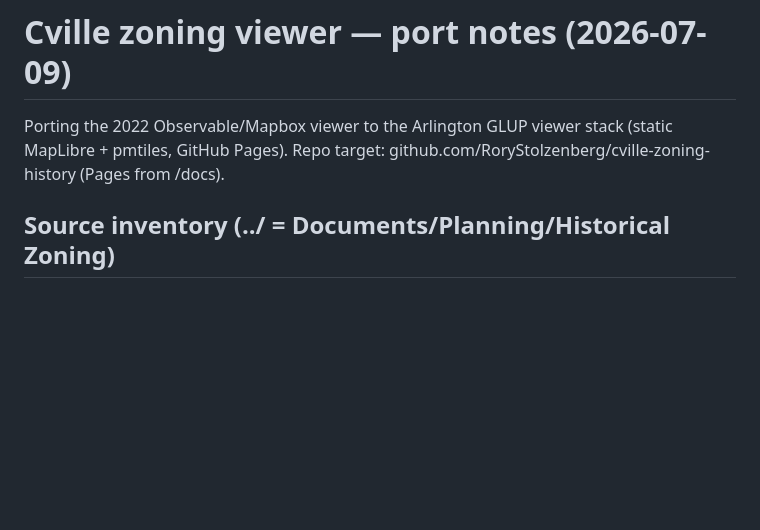
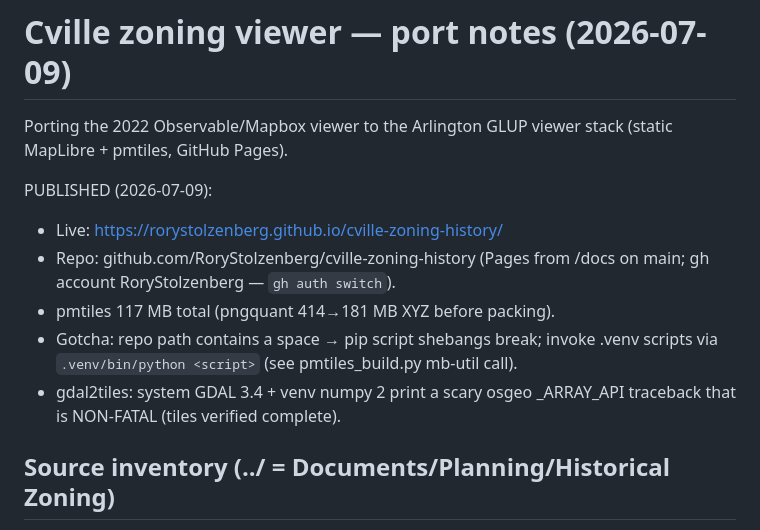
Before and after one commit to RoryStolzenberg/cville-zoning-history, a Markdown page: memory/2026-07-09-port-notes.md, the part around the change. Drawn GitHub-style; blank space fills up the shorter version.

Commit message:
Memory notes: publish info + pipeline gotchas
Co-Authored-By: Claude Fable 5 <noreply@anthropic.com>

```diff
--- a/memory/2026-07-09-port-notes.md
+++ b/memory/2026-07-09-port-notes.md
@@ -1,8 +1,18 @@
 # Cville zoning viewer — port notes (2026-07-09)
 
 Porting the 2022 Observable/Mapbox viewer to the Arlington GLUP viewer
-stack (static MapLibre + pmtiles, GitHub Pages). Repo target:
-github.com/RoryStolzenberg/cville-zoning-history (Pages from /docs).
+stack (static MapLibre + pmtiles, GitHub Pages).
+
+PUBLISHED (2026-07-09):
+- Live: https://rorystolzenberg.github.io/cville-zoning-history/
+- Repo: github.com/RoryStolzenberg/cville-zoning-history (Pages from
+  /docs on main; gh account RoryStolzenberg — `gh auth switch`).
+- pmtiles 117 MB total (pngquant 414→181 MB XYZ before packing).
+- Gotcha: repo path contains a space → pip script shebangs break;
+  invoke .venv scripts via `.venv/bin/python <script>` (see
+  pmtiles_build.py mb-util call).
+- gdal2tiles: system GDAL 3.4 + venv numpy 2 print a scary osgeo
+  _ARRAY_API traceback that is NON-FATAL (tiles verified complete).
 
 ## Source inventory (../ = Documents/Planning/Historical Zoning)
 All hand-georeferenced in QGIS (2022), EPSG:2284 (VA South ftUS),
```
